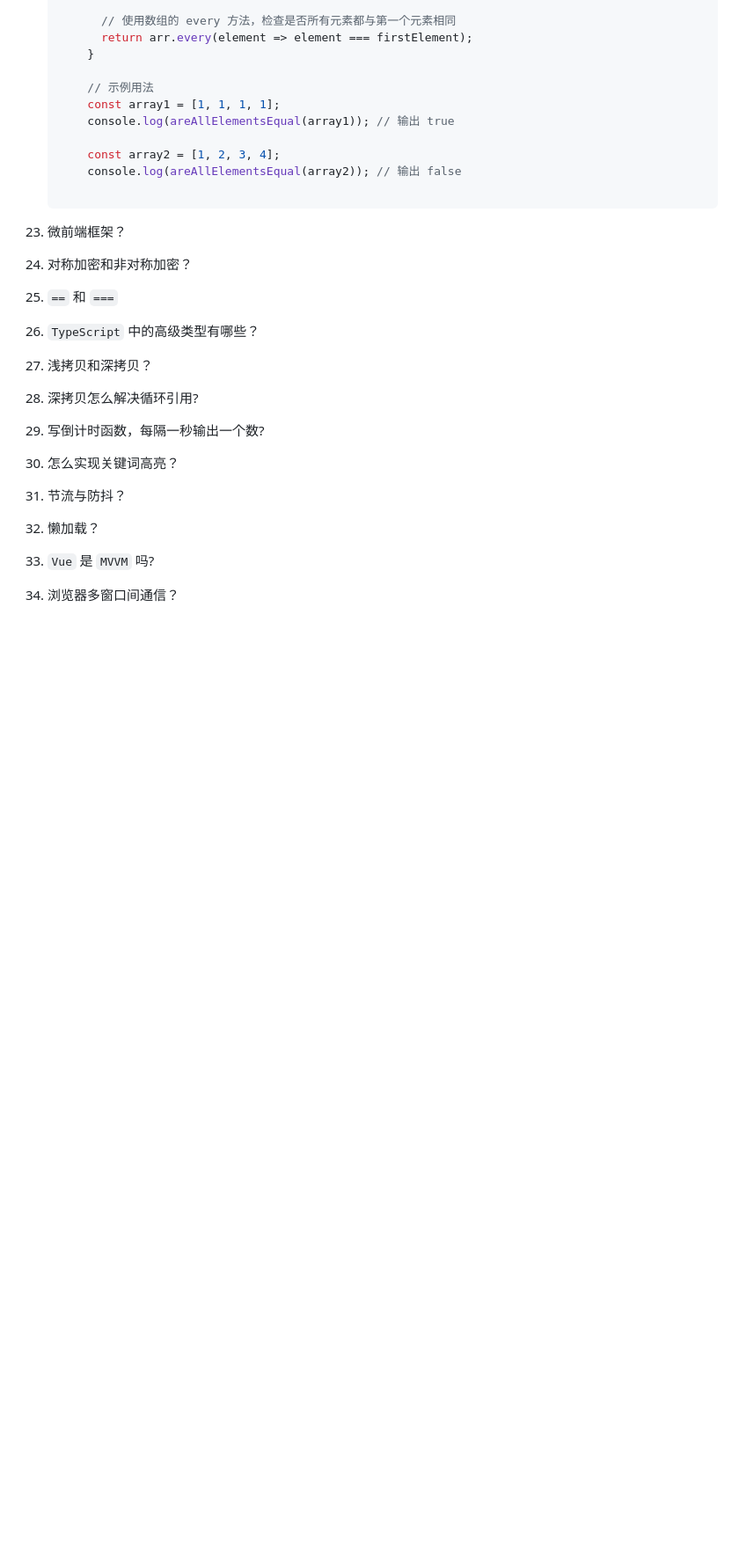
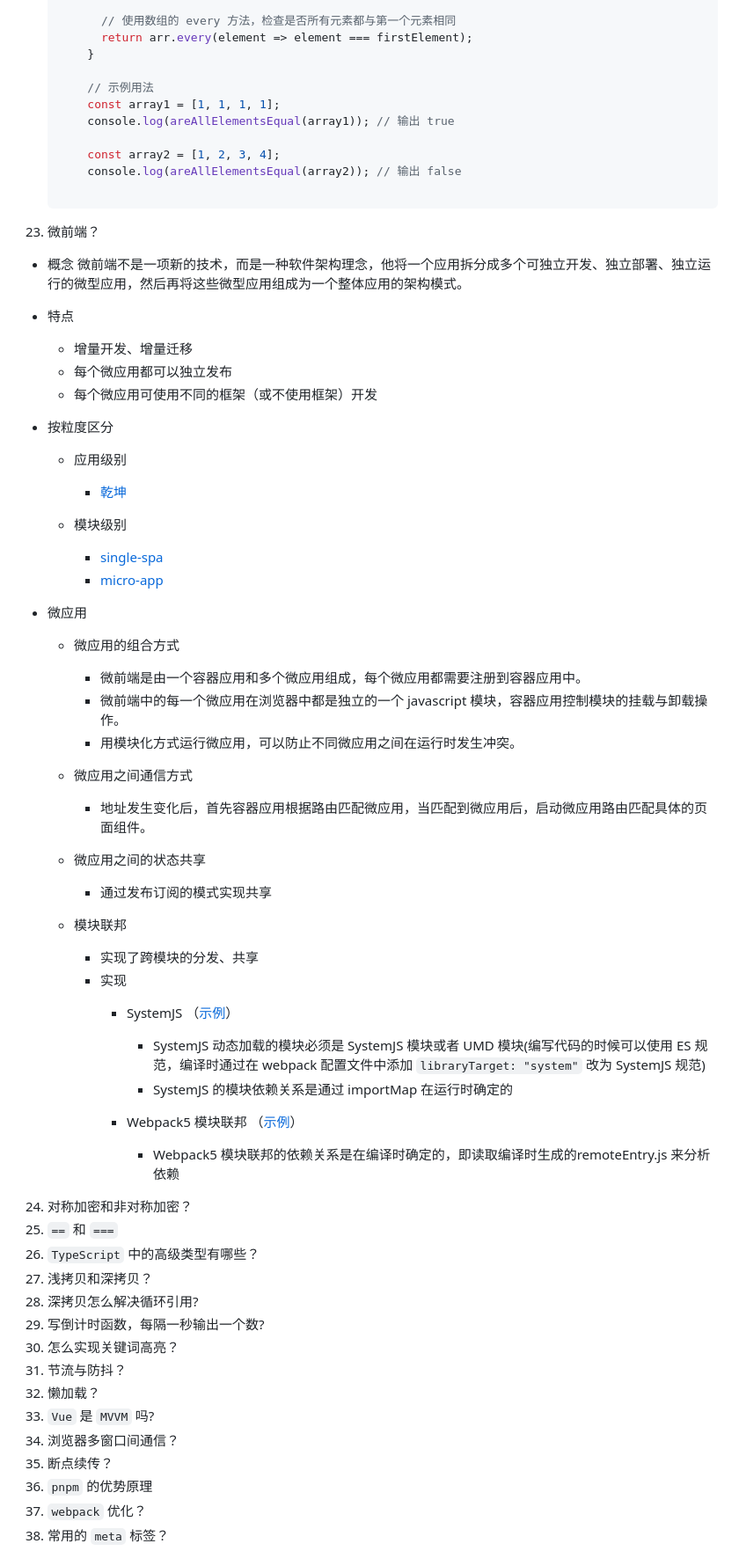
Before and after one commit to no5no6/Cheese, a Markdown page: Vue/面试.md, the part around the change. Shown: that part at 88% size. GitHub-like rendering; blank space fills up the shorter version.

Commit message:
微前端

````diff
--- a/Vue/面试.md
+++ b/Vue/面试.md
@@ -695,7 +695,47 @@
 
     ```
 
-23. 微前端框架？
+23. 微前端？
+  + 概念
+    微前端不是一项新的技术，而是一种软件架构理念，他将一个应用拆分成多个可独立开发、独立部署、独立运行的微型应用，然后再将这些微型应用组成为一个整体应用的架构模式。
+
+  + 特点
+    - 增量开发、增量迁移
+    - 每个微应用都可以独立发布
+    - 每个微应用可使用不同的框架（或不使用框架）开发
+
+  + 按粒度区分
+    - 应用级别
+      + [乾坤](https://github.com/umijs/qiankun)
+
+    - 模块级别
+      + [single-spa](https://github.com/single-spa/single-spa)
+      + [micro-app](https://github.com/micro-zoe/micro-app)
+
+  + 微应用
+    - 微应用的组合方式
+      + 微前端是由一个容器应用和多个微应用组成，每个微应用都需要注册到容器应用中。
+      + 微前端中的每一个微应用在浏览器中都是独立的一个 javascript 模块，容器应用控制模块的挂载与卸载操作。
+      + 用模块化方式运行微应用，可以防止不同微应用之间在运行时发生冲突。
+
+    - 微应用之间通信方式
+      + 地址发生变化后，首先容器应用根据路由匹配微应用，当匹配到微应用后，启动微应用路由匹配具体的页面组件。
+
+    - 微应用之间的状态共享
+      + 通过发布订阅的模式实现共享
+
+    - 模块联邦
+      + 实现了跨模块的分发、共享
+      + 实现
+        - SystemJS （[示例](https://github.com/no5no6/systemjs-demo)）
+          + SystemJS 动态加载的模块必须是 SystemJS 模块或者 UMD 模块(编写代码的时候可以使用 ES 规范，编译时通过在 webpack 配置文件中添加 `libraryTarget: "system"` 改为 SystemJS 规范)
+          + SystemJS 的模块依赖关系是通过 importMap 在运行时确定的
+
+        - Webpack5 模块联邦 （[示例](https://github.com/no5no6/module-federation-webpack5)）
+          + Webpack5 模块联邦的依赖关系是在编译时确定的，即读取编译时生成的remoteEntry.js 来分析依赖
+
+
+
 24. 对称加密和非对称加密？
 25. `==` 和 `===`
 26. `TypeScript` 中的高级类型有哪些？
````
